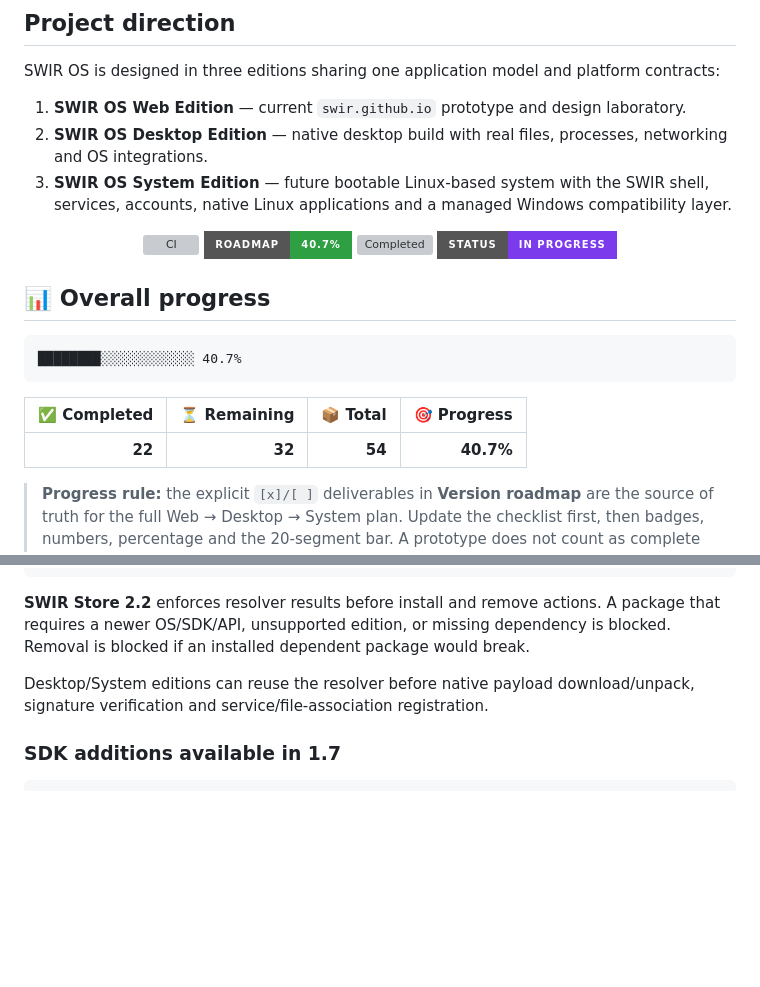
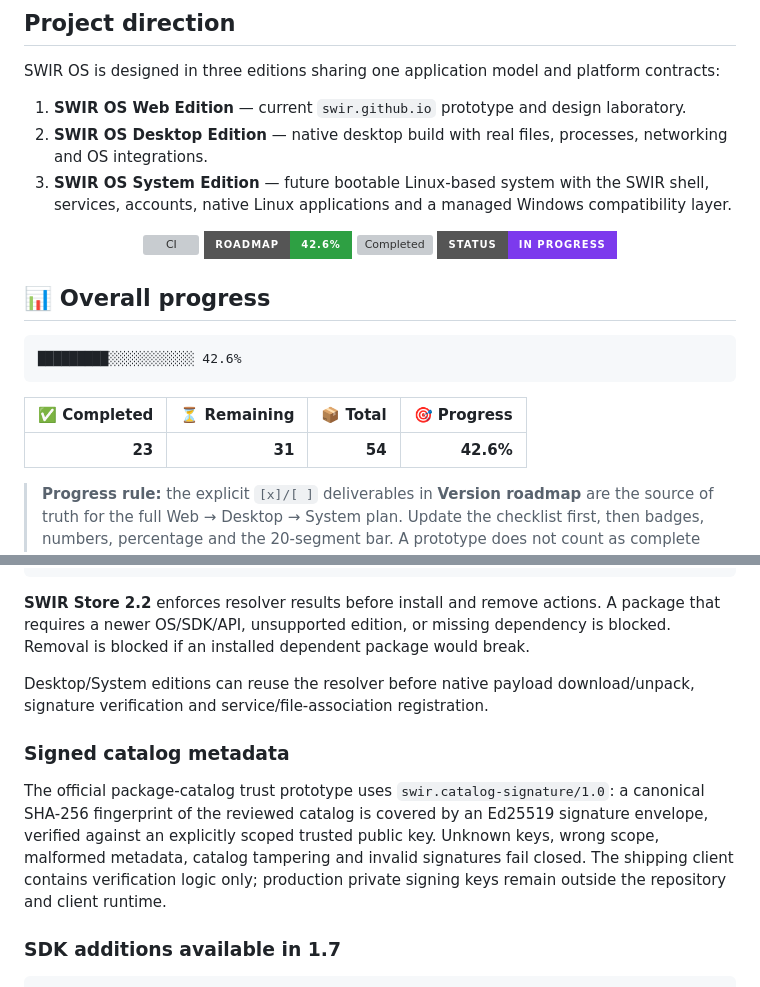
Before and after one commit to Swir/swir.github.io, a Markdown page: SWIR-OS-ARCHITECTURE.md, 2 parts joined by grey strips. GitHub-like rendering; badges without logos; blank space fills up the shorter version; grey boxes are pictures that could not be loaded.

Commit message:
Mark signed catalog metadata prototype complete

````diff
--- a/SWIR-OS-ARCHITECTURE.md
+++ b/SWIR-OS-ARCHITECTURE.md
@@ -12,20 +12,20 @@ SWIR OS is designed in three editions sharing one application model and platform
 <!-- ROADMAP-PROGRESS:START -->
 <p align="center">
   <a href="https://github.com/Swir/swir.github.io/actions/workflows/system-contracts.yml"><img alt="CI" src="https://github.com/Swir/swir.github.io/actions/workflows/system-contracts.yml/badge.svg"></a>
-  <img alt="Roadmap progress" src="https://img.shields.io/badge/ROADMAP-40.7%25-2ea043?style=for-the-badge">
-  <img alt="Completed" src="https://img.shields.io/badge/DONE-22%2F54-1f6feb?style=for-the-badge">
+  <img alt="Roadmap progress" src="https://img.shields.io/badge/ROADMAP-42.6%25-2ea043?style=for-the-badge">
+  <img alt="Completed" src="https://img.shields.io/badge/DONE-23%2F54-1f6feb?style=for-the-badge">
   <img alt="Status" src="https://img.shields.io/badge/STATUS-IN%20PROGRESS-7c3aed?style=for-the-badge">
 </p>
 
 ## 📊 Overall progress
 
 ```text
-████████░░░░░░░░░░░░ 40.7%
+█████████░░░░░░░░░░░ 42.6%
 ```
 
 | ✅ Completed | ⏳ Remaining | 📦 Total | 🎯 Progress |
 |---:|---:|---:|---:|
-| **22** | **32** | **54** | **40.7%** |
+| **23** | **31** | **54** | **42.6%** |
 
 > **Progress rule:** the explicit `[x]/[ ]` deliverables in **Version roadmap** are the source of truth for the full Web → Desktop → System plan. Update the checklist first, then badges, numbers, percentage and the 20-segment bar. A prototype does not count as complete until the described deliverable is actually implemented and verified.
 <!-- ROADMAP-PROGRESS:END -->
@@ -208,6 +208,10 @@ SwirAppSDK.packages.compareVersions(a, b)
 
 Desktop/System editions can reuse the resolver before native payload download/unpack, signature verification and service/file-association registration.
 
+### Signed catalog metadata
+
+The official package-catalog trust prototype uses `swir.catalog-signature/1.0`: a canonical SHA-256 fingerprint of the reviewed catalog is covered by an Ed25519 signature envelope, verified against an explicitly scoped trusted public key. Unknown keys, wrong scope, malformed metadata, catalog tampering and invalid signatures fail closed. The shipping client contains verification logic only; production private signing keys remain outside the repository and client runtime.
+
 ### SDK additions available in 1.7
 
 ```text
````
Also changed, not shown: other parts of SWIR-OS-ARCHITECTURE.md (+1 -1 lines).
